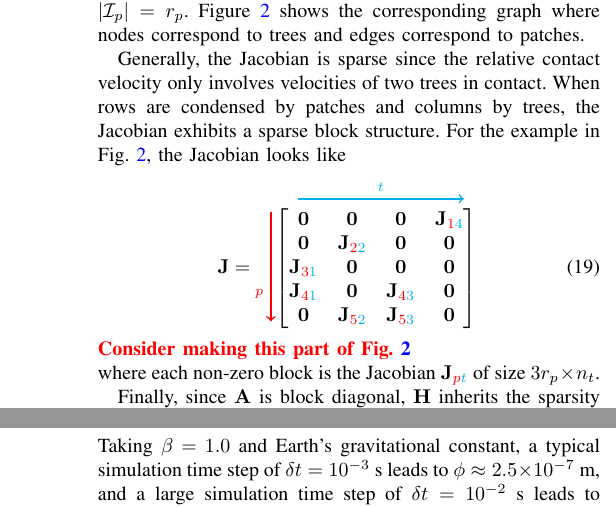
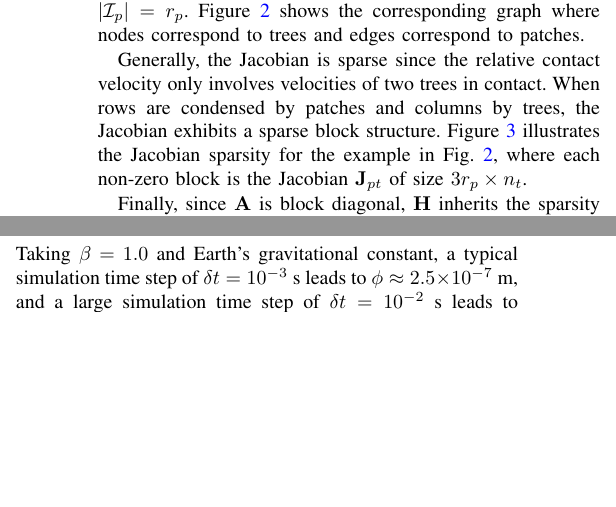
Before and after one commit to amcastro-tri/sap_paper, a LaTeX paper (sap_paper.tex, which reads sap_solver.tex): two parts of the columns of pages 8 and 9 of 21 before the commit and two parts of the columns of page 8 of 21 after it, joined at a grey line, cut so that both start at the same text, the shorter picture padded with empty space. Compiled offline with pdfLaTeX; a missing font is replaced by an installed copy or a similar font; a LaTeX package or settings file that is missing is left out.

Commit message:
Adds sparsity figures

```diff
--- a/sap_solver.tex
+++ b/sap_solver.tex
@@ -159,32 +159,10 @@ correspond to trees and edges correspond to patches.
 
 Generally, the Jacobian is sparse since the relative contact velocity only
 involves velocities of two trees in contact. When rows are condensed by patches
-and columns by trees, the Jacobian exhibits a sparse block structure. For the
-example in Fig.~\ref{fig:sparsity_example}, the Jacobian looks
-like\\\\
-\begin{equation}
-	\mf{J}=\quad
-	\begin{bmatrix}
-		\tikzmark{J_topleft}\mf{0} &
-		\mf{0} & \mf{0} & \mf{J}_{\rr{1}\cc{4}}\tikzmark{J_topright}\\
-		\mf{0} & \mf{J}_{\rr{2}\cc{2}} & \mf{0} & \mf{0}\\
-		\mf{J}_{\rr{3}\cc{1}} & \mf{0} & \mf{0} & \mf{0}\\
-		\mf{J}_{\rr{4}\cc{1}} & \mf{0} & \mf{J}_{\rr{4}\cc{3}} & \mf{0}\\
-		\tikzmark{J_bottomleft}
-		\mf{0} & \mf{J}_{\rr{5}\cc{2}} & \mf{J}_{\rr{5}\cc{3}} & \mf{0}
-	\end{bmatrix}
-% Draw lil arrows on top and to the left.
-\tikz[overlay,remember picture] {
-	\draw[->,thick,color=cyan]
-  ([yshift=3ex]J_topleft) -- ([yshift=3ex]J_topright) node[midway,above]
-  {\scriptsize $t$};
-  \draw[->,thick,color=red]
-  ([yshift=1.5ex,xshift=-3ex]J_topleft) -- ([xshift=-3ex]J_bottomleft)
-  node[near end,left] {\scriptsize $p$};}
-\end{equation}
-\RedHighlight{Consider making this part of Fig. \ref{fig:sparsity_example}}\\
-where each non-zero block is the Jacobian $\mf{J}_{\rr{p}\cc{t}}$ of size
-$3r_p\times n_t$.
+and columns by trees, the Jacobian exhibits a sparse block structure. Figure
+\ref{fig:JTGJ_schematic} illustrates the Jacobian sparsity for the example in
+Fig.~\ref{fig:sparsity_example}, where each non-zero block is the Jacobian
+$\mf{J}_{pt}$ of size $3r_p\times n_t$.
 
 Finally, since $\mf{A}$ is block diagonal, $\mf{H}$ inherits the sparsity
 structure of $\mf{J}^T\mf{G}\mf{J}$. For our example, this is sketched in
```
Also changed, not shown: figures/schematics/JTJG.svg (added), figures/schematics/figure2.svg (added), figures/schematics/figure4.svg (added), figures/schematics/jacobian.svg (added), figures/schematics/jacobian_and_JTGJ.png (added), figures/schematics/mass.svg (added), figures/schematics/sparsity_example.png (added), sap_solver.tex (9 more changed lines).
